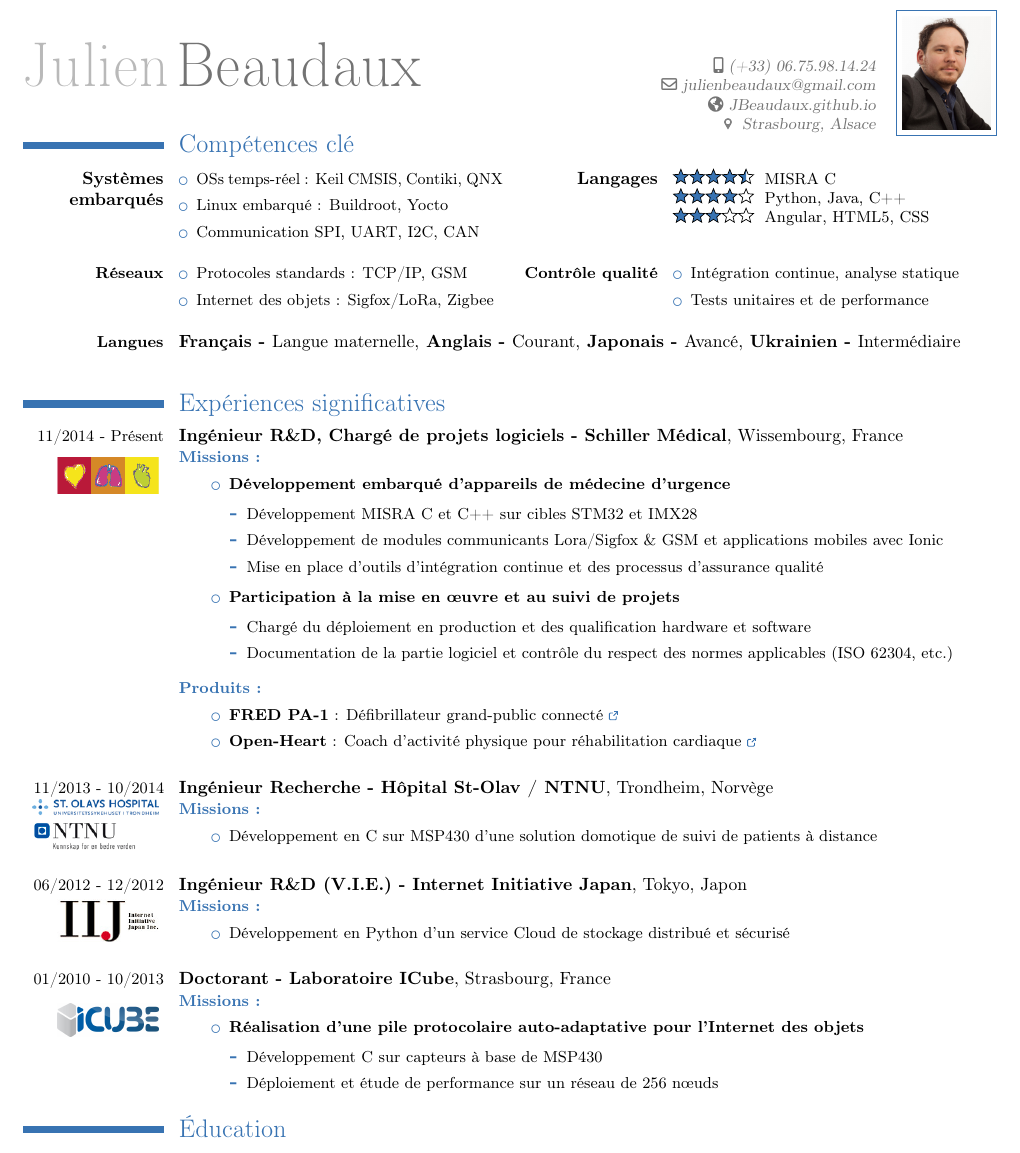
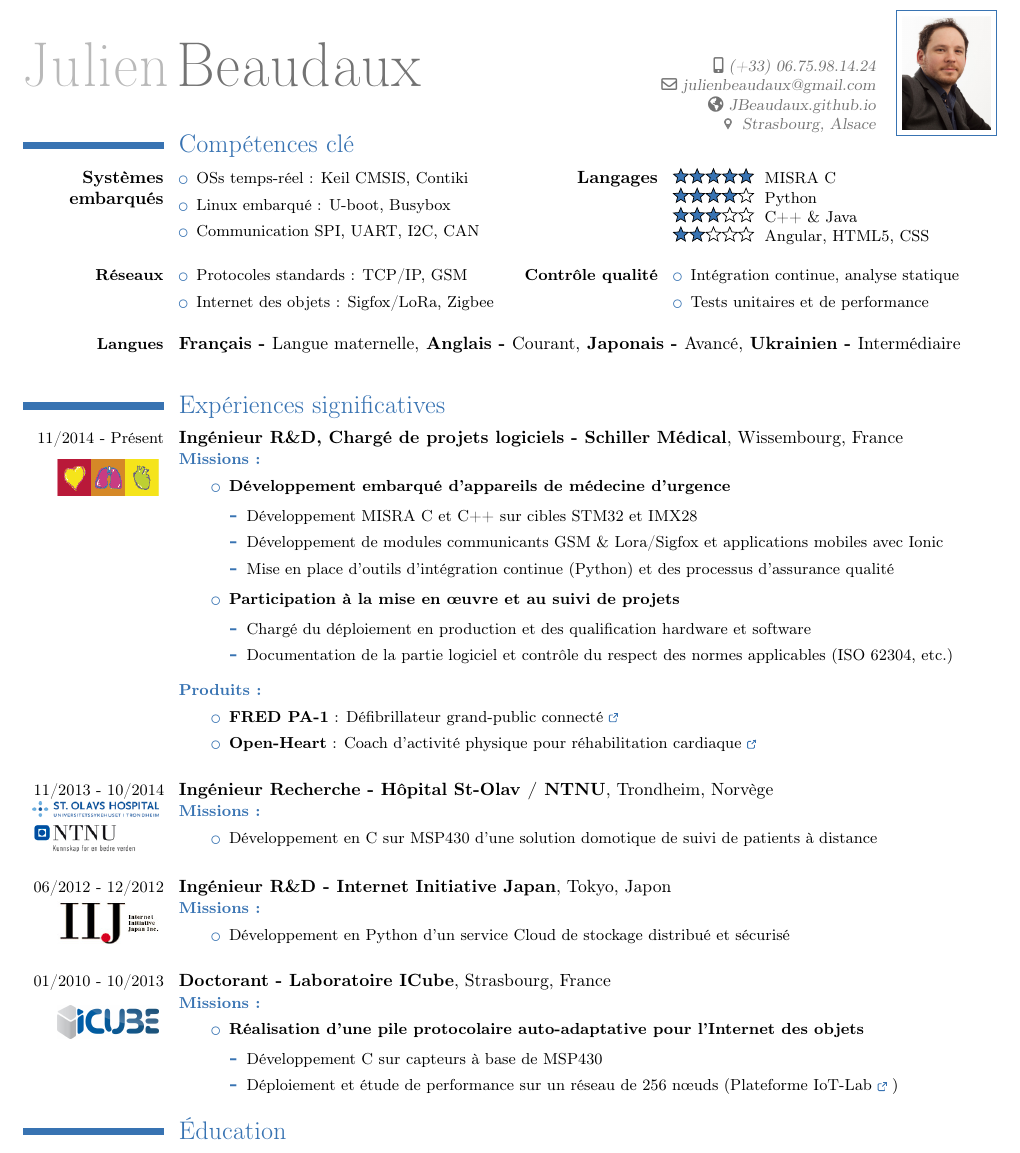
Before and after one commit to JBeaudaux/DocsTemplates, a LaTeX CV (MyCV/CV_Beaudaux.tex, which reads MyCV/experience.tex, MyCV/skills.tex): part of the page, cut so that both start at the same text. Compiled offline with pdfLaTeX.

Commit message:
CV update
Signed-off-by: Julien Beaudaux <julienbeaudaux@gmail.com>

```diff
--- a/MyCV/experience.tex
+++ b/MyCV/experience.tex
@@ -10,8 +10,8 @@
 		\item \textbf{Développement embarqué d'appareils de médecine d’urgence}
 		\begin{itemize}
 			\item D\'eveloppement MISRA C et C++ sur cibles STM32 et IMX28
-			\item D\'eveloppement de modules communicants Lora/Sigfox \& GSM et applications mobiles avec Ionic
-			\item Mise en place d'outils d'intégration continue et des processus d'assurance qualit\'e
+			\item D\'eveloppement de modules communicants GSM \& Lora/Sigfox et applications mobiles avec Ionic
+			\item Mise en place d'outils d'intégration continue (Python) et des processus d'assurance qualit\'e
 		\end{itemize}
 		\item \textbf{Participation \`a la mise en \oe uvre et au suivi de projets}
 		\begin{itemize}
@@ -38,7 +38,7 @@
 		\item \textbf{Embedded software development on emergency medicine devices}
 		\begin{itemize}
 			\item MISRA C and C++ development on STM32 et IMX28 targets
-			\item Development of communication components with Lora/Sigfox \& GSM and mobile applications with Ionic
+			\item Development of communication components with GSM \& Lora/Sigfox and mobile applications with Ionic
 			\item Implementation of continuous integration tools and quality assurance processes
 		\end{itemize}
 	\end{itemize}
@@ -95,7 +95,7 @@
 
 \cventry{\small{06/2012 - 12/2012}
 \raisebox{-6mm}{\href{http://www.iij.ad.jp/en/}{\includegraphics[width=2cm]{img/iij.jpg}}}
-}{\ifnativelang Ing\'enieur R\&D (V.I.E.) - Internet Initiative Japan\else R\&D engineer, Internet Initiative Japan (NASDAQ: IIJI)\fi}
+}{\ifnativelang Ing\'enieur R\&D - Internet Initiative Japan\else R\&D engineer, Internet Initiative Japan (NASDAQ: IIJI)\fi}
 {}{}{\ifnativelang Tokyo, Japon\else Tokyo, Japan\fi}{
 \ifnativelang
 	\textcolor{color1}{\textbf{Missions :}}
@@ -122,7 +122,7 @@
 		\item \textbf{R\'ealisation d'une pile protocolaire auto-adaptative pour l'Internet des objets}
 		\begin{itemize}
 			\item D\'eveloppement C sur capteurs \`a base de MSP430
-			\item D\'eploiement et étude de performance sur un r\'eseau de 256 n\oe uds
+			\item D\'eploiement et étude de performance sur un r\'eseau de 256 n\oe uds (Plateforme IoT-Lab \textcolor{color1}{\href{https://www.iot-lab.info/}{\ExternalLink}})
 		\end{itemize}
 		\ifaddmngt
 		\item \textbf{Publications scientifiques (10+ articles de recherche, 1 best-paper) \& enseignement}
--- a/MyCV/skills.tex
+++ b/MyCV/skills.tex
@@ -22,19 +22,19 @@ Experience in project steering and team management.}
 \cvcomputer{
 \textbf{\ifnativelang Syst\`emes embarqu\'es\else Embedded systems \fi}}{
 \begin{itemize}
-\item \ifnativelang OSs temps-r\'eel \else Real-time OSs \fi : Keil CMSIS, Contiki, QNX %ThreadX
-\item \ifnativelang Linux embarqu\'e \else Embedded Linux \fi : Buildroot, Yocto
+\item \ifnativelang OSs temps-r\'eel \else Real-time OSs \fi : Keil CMSIS, Contiki %ThreadX
+\item \ifnativelang Linux embarqu\'e : U-boot, Busybox\else Embedded Linux \fi
 \item \ifnativelang Communication SPI, UART, I2C, CAN \else Networking\fi
 % \item \ifnativelang D\'eveloppement bas-niveau \else Low-level development\fi
 %\item \ifnativelang Tests unitaires, analyse statique \else Unit testing, static analysis \fi (Parasoft)
 \end{itemize}
 }
 {\ifnativelang\textbf{Langages}\else \textbf{Languages}\fi}{
-\score{4.5}{5} MISRA C \\%/ C++\\
-\score{4}{5} Python, Java, C++ \\
+\score{5}{5} MISRA C \\%/ C++\\
+\score{4}{5} Python\\
 %\score{4}{5} Linux and scripting\\
-%\score{3.5}{5} C++ \& Java \\
-\score{3}{5} Angular, HTML5, CSS
+\score{3}{5} C++ \& Java \\
+\score{2}{5} Angular, HTML5, CSS
 }
 
 \vspace{\ItemsSpacing}
```
Also changed, not shown: MyCV/motiv.tex (+11 -7 lines).
